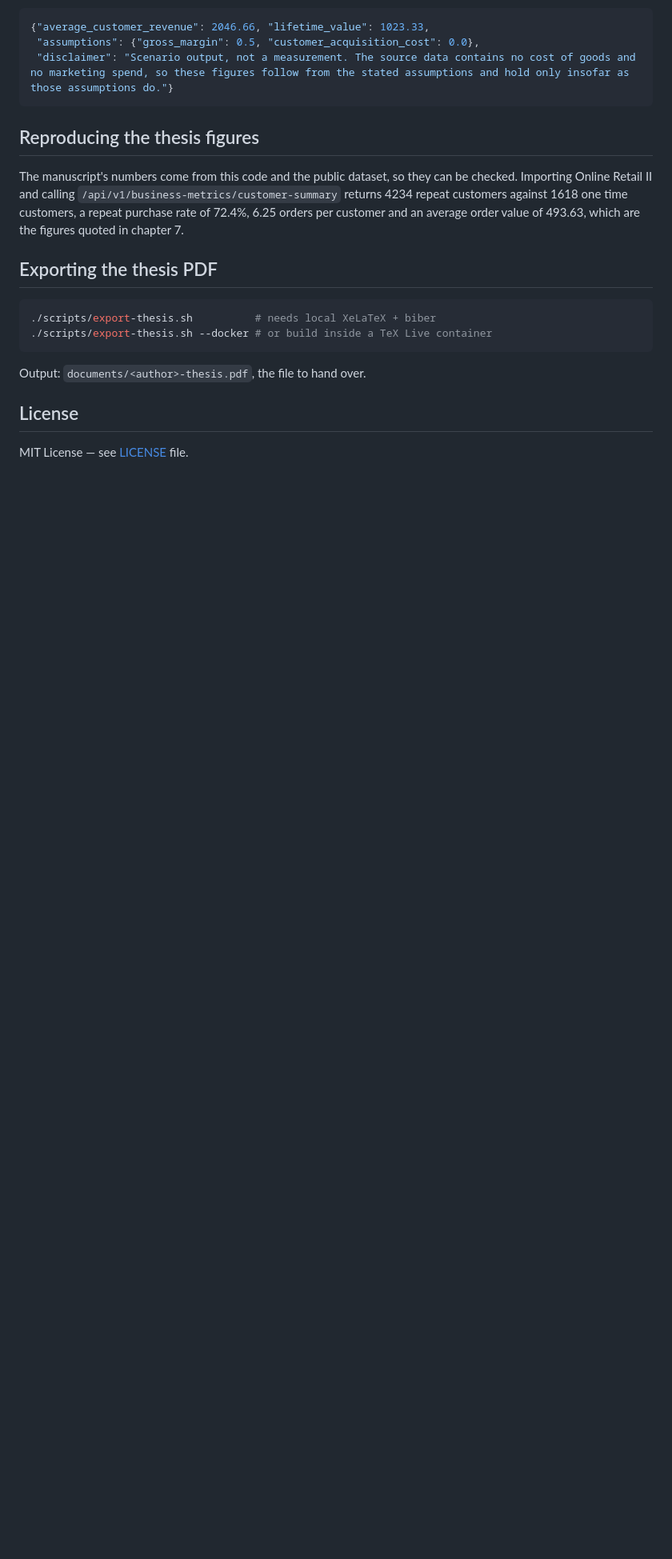
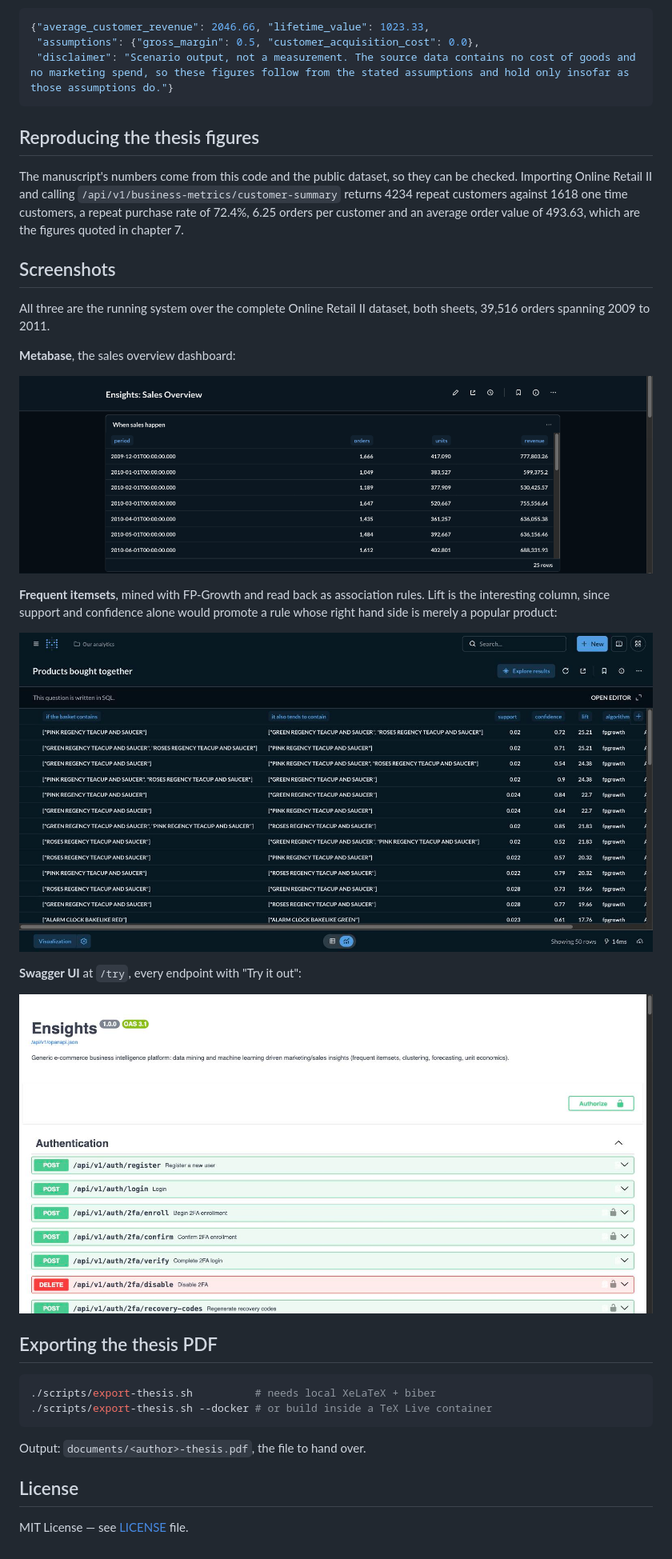
Before and after one commit to xrhstosmour/ensights, a Markdown page: README.md, the part around the change. Shown at 80% size. Drawn GitHub-style; pictures changed too: documents/screenshots/metabase-association-rules.jpg (added), documents/screenshots/metabase-dashboard.png (added), documents/screenshots/swagger-try.jpg (added); blank space fills up the shorter version.

Commit message:
Add README screenshots of Metabase and Swagger UI on real data

````diff
--- a/README.md
+++ b/README.md
@@ -180,6 +180,25 @@ against 1618 one time customers, a repeat purchase rate of 72.4%, 6.25 orders
 per customer and an average order value of 493.63, which are the figures
 quoted in chapter 7.
 
+## Screenshots
+
+All three are the running system over the complete Online Retail II dataset,
+both sheets, 39,516 orders spanning 2009 to 2011.
+
+**Metabase**, the sales overview dashboard:
+
+![Metabase dashboard over the Online Retail II dataset](documents/screenshots/metabase-dashboard.png)
+
+**Frequent itemsets**, mined with FP-Growth and read back as association
+rules. Lift is the interesting column, since support and confidence alone
+would promote a rule whose right hand side is merely a popular product:
+
+![Association rules mined from the Online Retail II dataset](documents/screenshots/metabase-association-rules.jpg)
+
+**Swagger UI** at `/try`, every endpoint with "Try it out":
+
+![Swagger UI listing the Ensights API](documents/screenshots/swagger-try.jpg)
+
 ## Exporting the thesis PDF
 
 ```bash
````
